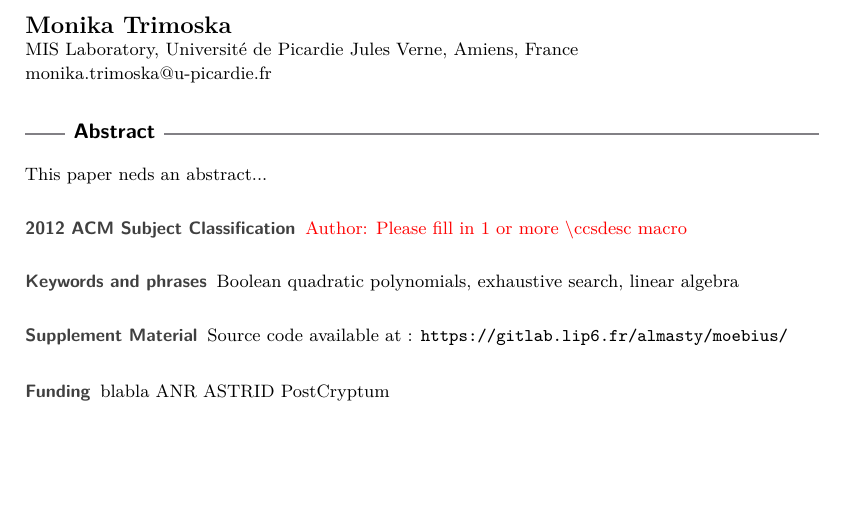
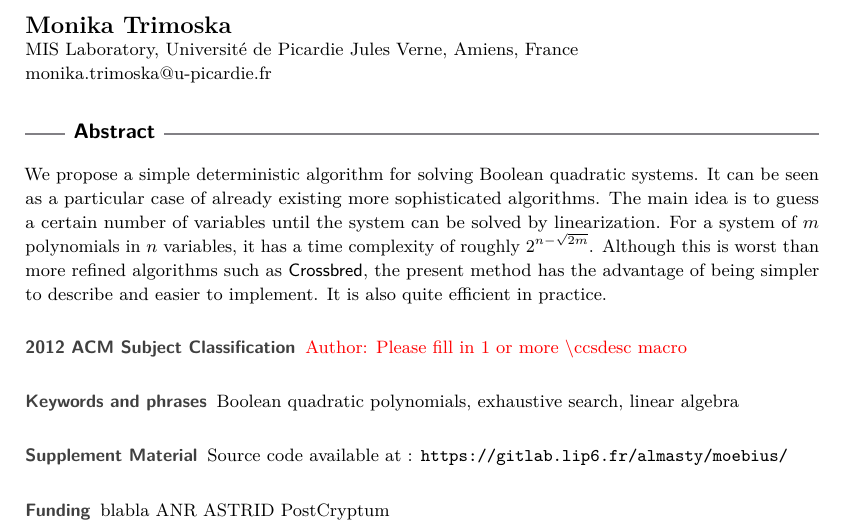
Before and after one commit to cbouilla/simple-minded-mq, a LaTeX paper (main.tex): part of page 1 of 8, cut so that both start at the same text, the shorter picture padded with empty space. Compiled offline with pdfLaTeX.

Commit message:
abstract

```diff
--- a/main.tex
+++ b/main.tex
@@ -51,7 +51,13 @@
 \maketitle
 
 \begin{abstract}
-  This paper neds an abstract...
+  We propose a simple deterministic algorithm for solving Boolean quadratic systems.
+  It can be seen as a particular case of already existing more sophisticated
+  algorithms. The main idea is to guess a certain number of variables until the system
+  can be solved by linearization. For a system of $m$ polynomials in $n$ variables, it has
+  a time complexity of roughly $2^{n-\sqrt{2m}}$. Although this is worst than more refined
+  algorithms such as \textsf{Crossbred}, the present method has the advantage of being
+  simpler to describe and easier to implement. It is also quite efficient in practice.
 \end{abstract}
 
 
```
Also changed, not shown: 1 other file.
